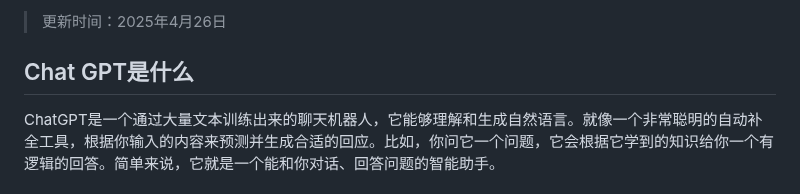
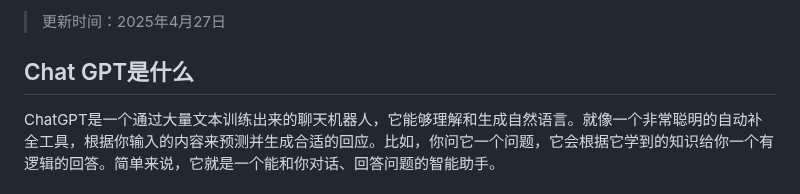
Before and after one commit to Cailailai/chatgpt-summary, a Markdown page: README.md, the part around one of its changes. Rendered like a GitHub page.

```diff
--- a/README.md
+++ b/README.md
@@ -2,5 +2,5 @@
 
-> 更新时间：2025年4月26日
+> 更新时间：2025年4月27日
 
 ## Chat GPT是什么
 
```
Also changed, not shown: other parts of README.md (+1 -1 lines).
